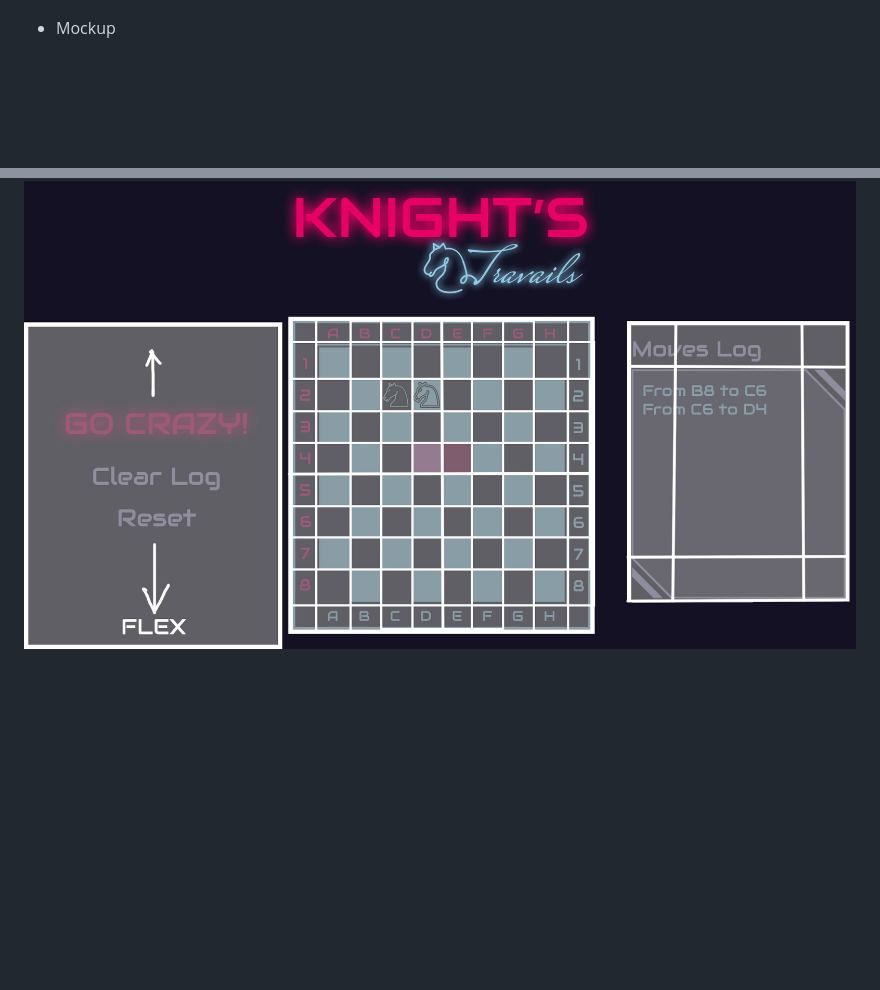
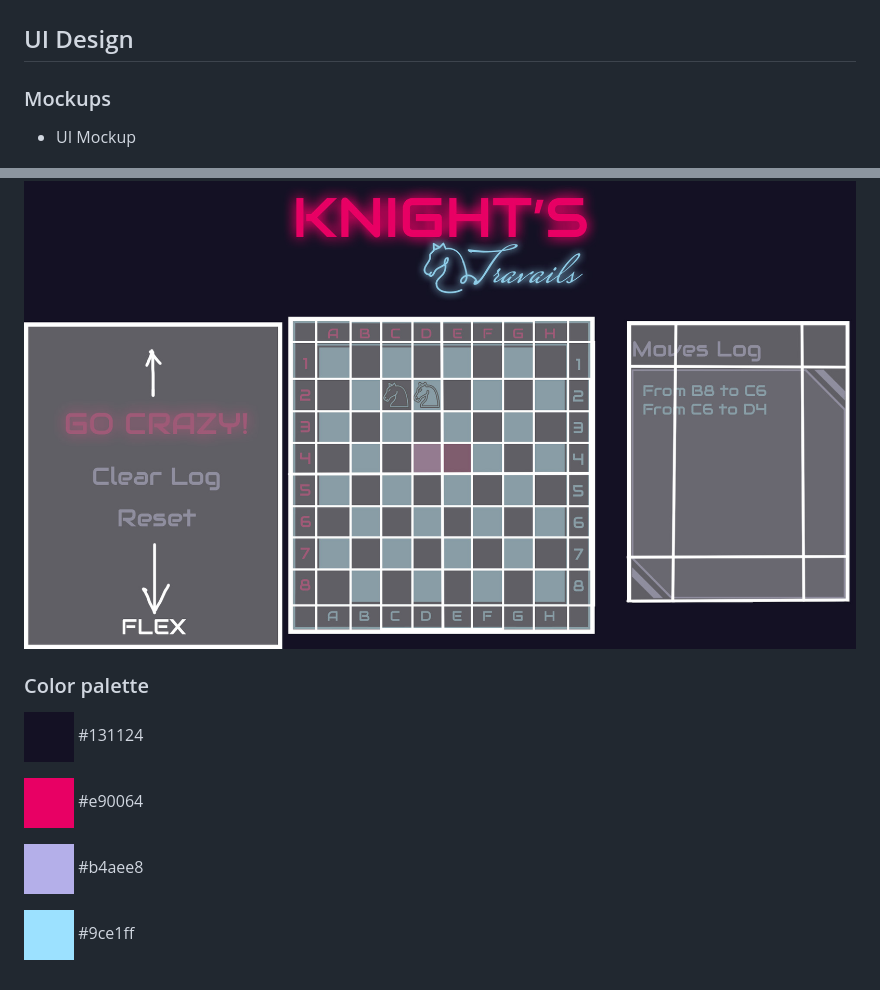
Before and after one commit to Diaa-E/knights-travails, a Markdown page: README.md, 2 parts joined by grey strips. Rendered like a GitHub page; pictures changed too: mockup/blue.jpg (added), mockup/dark_blue.jpg (added), mockup/purple.jpg (added); blank space fills up the shorter version.

Commit message:
Add color palette

```diff
--- a/README.md
+++ b/README.md
@@ -15,7 +15,11 @@
 
 ![Next Moves Pattern](./pattern_guide.png)
 
-* Mockup
+## UI Design
+
+### Mockups
+
+* UI Mockup
 
 ![UI mockup](./mockup/mockup.jpg)
 
@@ -24,3 +28,17 @@
 ![Body wireframe](./mockup/body_wire.jpg)
 
 ![Components wireframe](./mockup/components_wire.jpg)
+
+### Color palette
+
+![Backgound](./mockup/dark_blue.jpg)
+#131124
+
+![Red accent](./mockup/red.jpg)
+#e90064
+
+![Pruple accent](./mockup/purple.jpg)
+#b4aee8
+
+![Main blue](./mockup/blue.jpg)
+#9ce1ff
```
